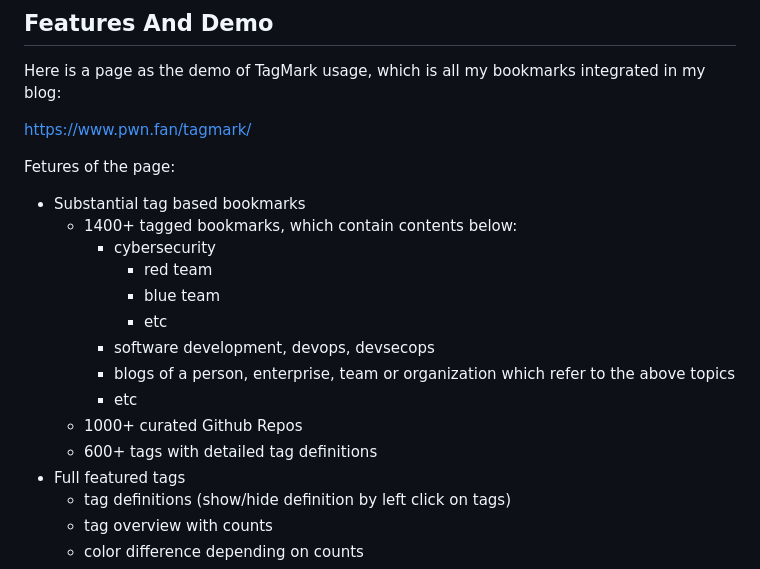
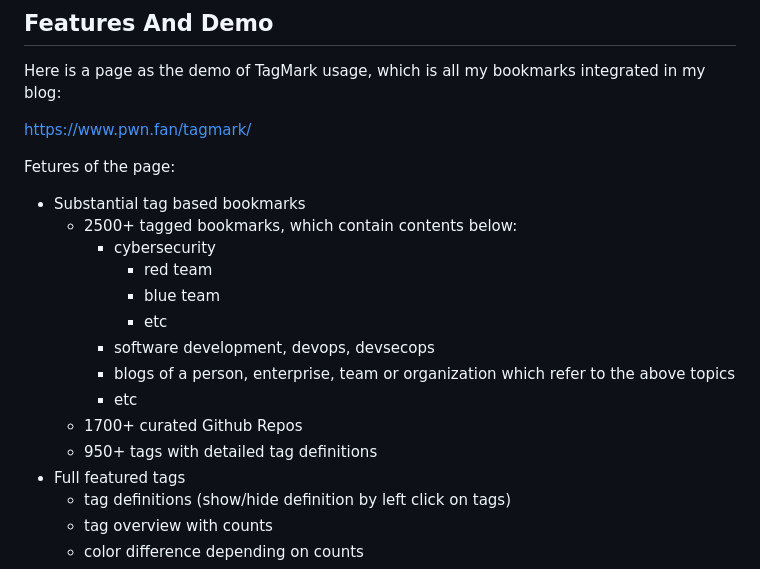
Before and after one commit to pwnfan/tagmark-ui, a Markdown page: README.md, the part around the change. Rendered like a GitHub page.

Commit message:
docs>modify.refactor: modify README

```diff
--- a/README.md
+++ b/README.md
@@ -18,7 +18,7 @@ Here is a page as the demo of TagMark usage, which is all my bookmarks integrate
 Fetures of the page:
 
 - Substantial tag based bookmarks
-  - 1400+ tagged bookmarks, which contain contents below:
+  - 2500+ tagged bookmarks, which contain contents below:
     - cybersecurity
       - red team
       - blue team
@@ -26,8 +26,8 @@ Fetures of the page:
     - software development, devops, devsecops
     - blogs of a person, enterprise, team or organization which refer to the above topics
     - etc
-  - 1000+ curated Github Repos
-  - 600+ tags with detailed tag definitions
+  - 1700+ curated Github Repos
+  - 950+ tags with detailed tag definitions
 - Full featured tags
   - tag definitions (show/hide definition by left click on tags)
   - tag overview with counts
```
